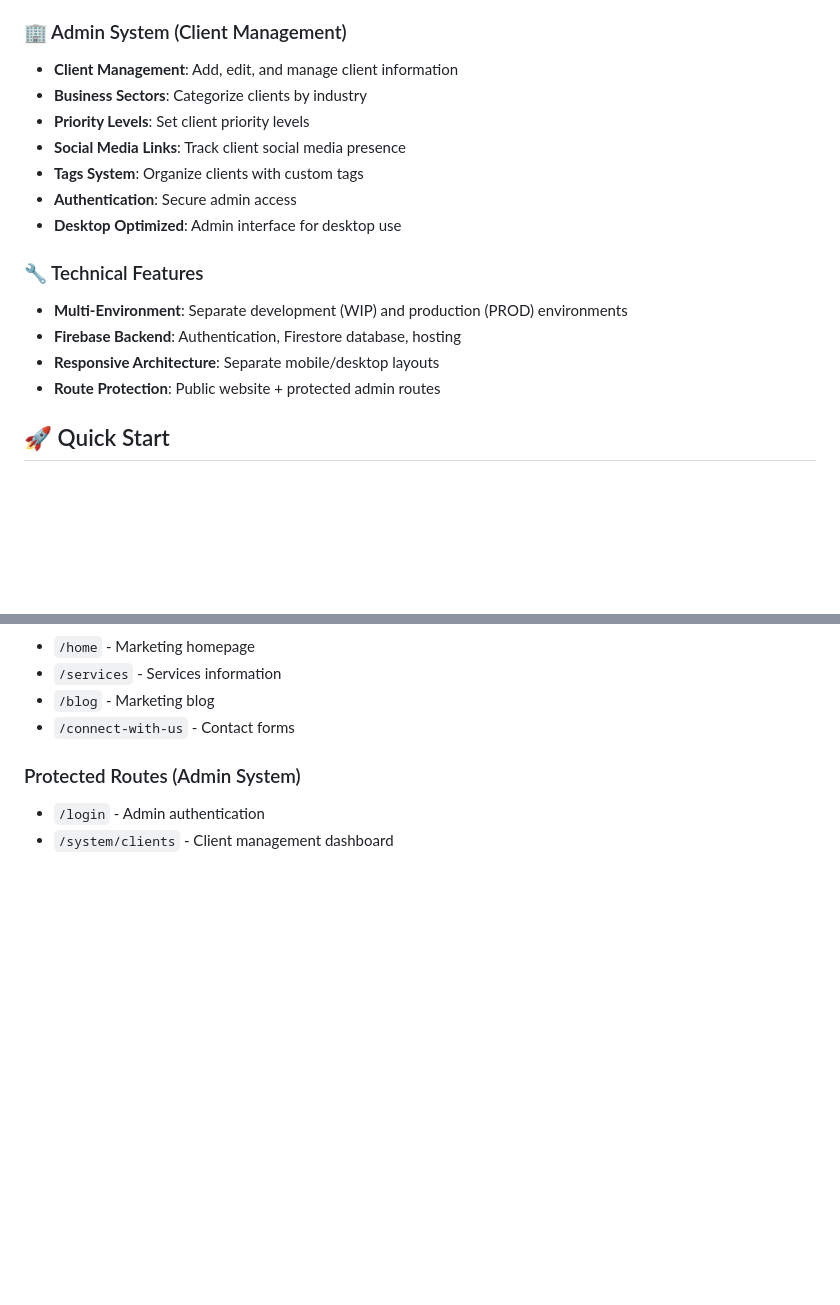
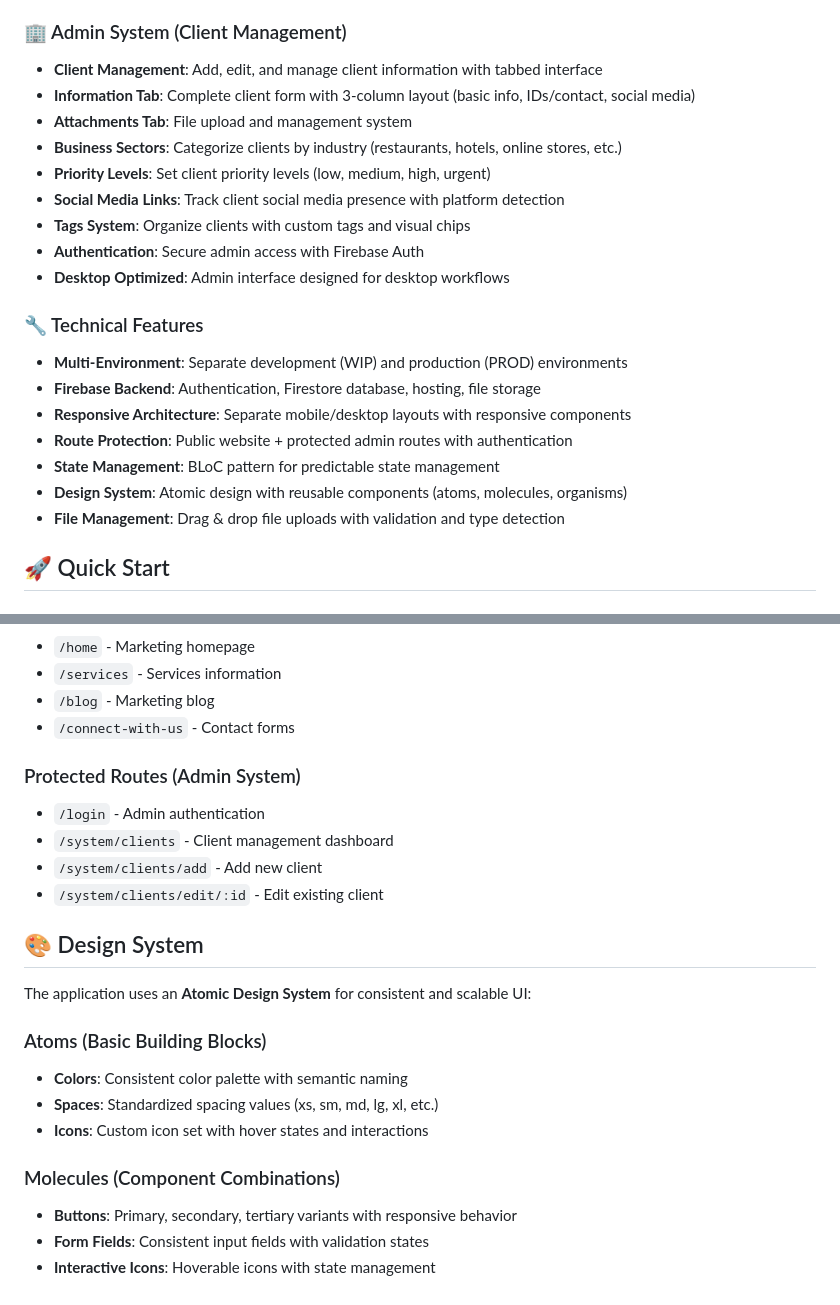
Before and after one commit to marketiniya/marketiniya, a Markdown page: README.md, 2 parts joined by grey strips. GitHub-like rendering; blank space fills up the shorter version.

```diff
--- a/README.md
+++ b/README.md
@@ -14,19 +14,24 @@ A comprehensive Flutter web application featuring a marketing website and an adm
 - **Multi-language Support**: Bulgarian content
 
 ### 🏢 Admin System (Client Management)
-- **Client Management**: Add, edit, and manage client information
-- **Business Sectors**: Categorize clients by industry
-- **Priority Levels**: Set client priority levels
-- **Social Media Links**: Track client social media presence
-- **Tags System**: Organize clients with custom tags
-- **Authentication**: Secure admin access
-- **Desktop Optimized**: Admin interface for desktop use
+- **Client Management**: Add, edit, and manage client information with tabbed interface
+- **Information Tab**: Complete client form with 3-column layout (basic info, IDs/contact, social media)
+- **Attachments Tab**: File upload and management system
+- **Business Sectors**: Categorize clients by industry (restaurants, hotels, online stores, etc.)
+- **Priority Levels**: Set client priority levels (low, medium, high, urgent)
+- **Social Media Links**: Track client social media presence with platform detection
+- **Tags System**: Organize clients with custom tags and visual chips
+- **Authentication**: Secure admin access with Firebase Auth
+- **Desktop Optimized**: Admin interface designed for desktop workflows
 
 ### 🔧 Technical Features
 - **Multi-Environment**: Separate development (WIP) and production (PROD) environments
-- **Firebase Backend**: Authentication, Firestore database, hosting
-- **Responsive Architecture**: Separate mobile/desktop layouts
-- **Route Protection**: Public website + protected admin routes
+- **Firebase Backend**: Authentication, Firestore database, hosting, file storage
+- **Responsive Architecture**: Separate mobile/desktop layouts with responsive components
+- **Route Protection**: Public website + protected admin routes with authentication
+- **State Management**: BLoC pattern for predictable state management
+- **Design System**: Atomic design with reusable components (atoms, molecules, organisms)
+- **File Management**: Drag & drop file uploads with validation and type detection
 
 ## 🚀 Quick Start
 
@@ -126,3 +141,19 @@ lib/
 ### Protected Routes (Admin System)
 - `/login` - Admin authentication
 - `/system/clients` - Client management dashboard
+- `/system/clients/add` - Add new client
+- `/system/clients/edit/:id` - Edit existing client
+
+## 🎨 Design System
+
+The application uses an **Atomic Design System** for consistent and scalable UI:
+
+### Atoms (Basic Building Blocks)
+- **Colors**: Consistent color palette with semantic naming
+- **Spaces**: Standardized spacing values (xs, sm, md, lg, xl, etc.)
+- **Icons**: Custom icon set with hover states and interactions
+
+### Molecules (Component Combinations)
+- **Buttons**: Primary, secondary, tertiary variants with responsive behavior
+- **Form Fields**: Consistent input fields with validation states
+- **Interactive Icons**: Hoverable icons with state management
```
Also changed, not shown: other parts of README.md (+32 -22 lines).
